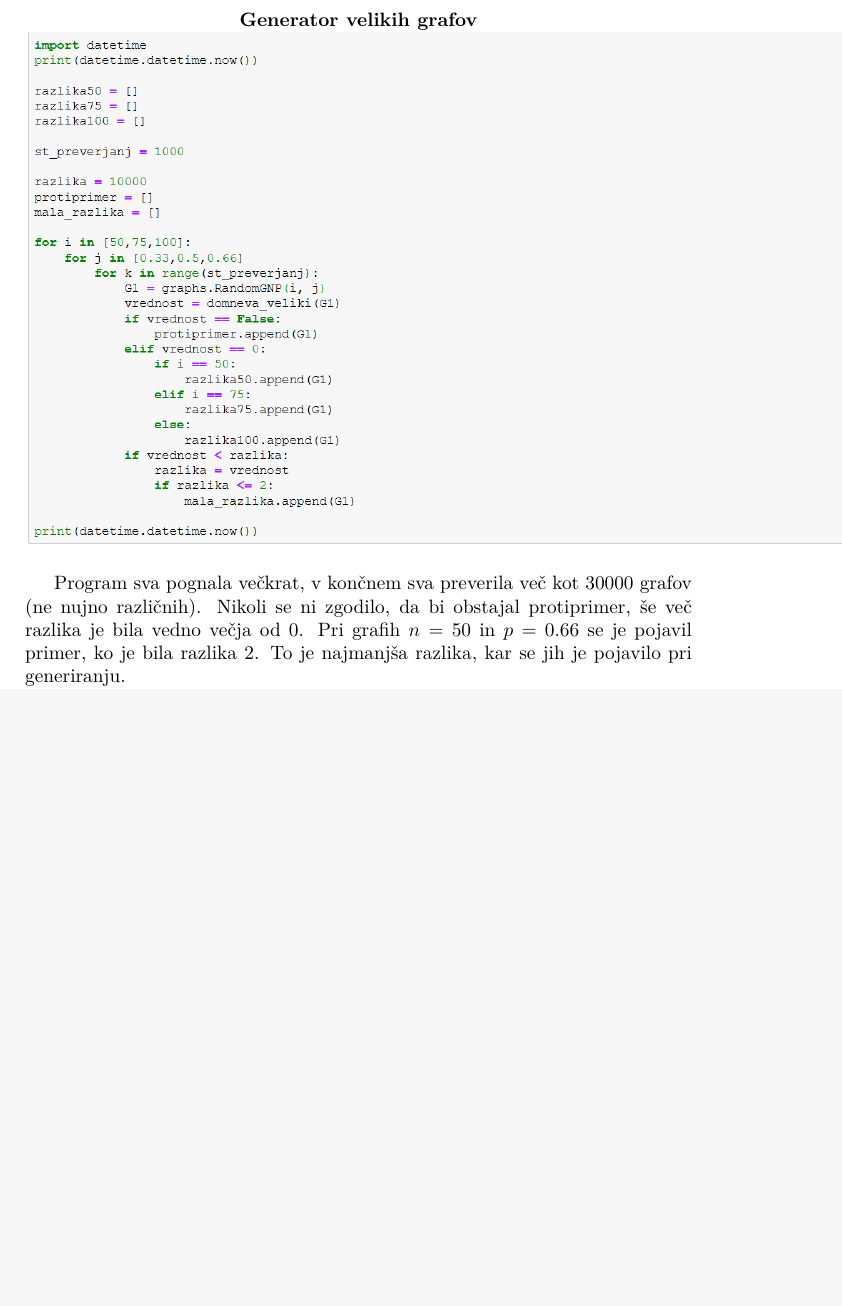
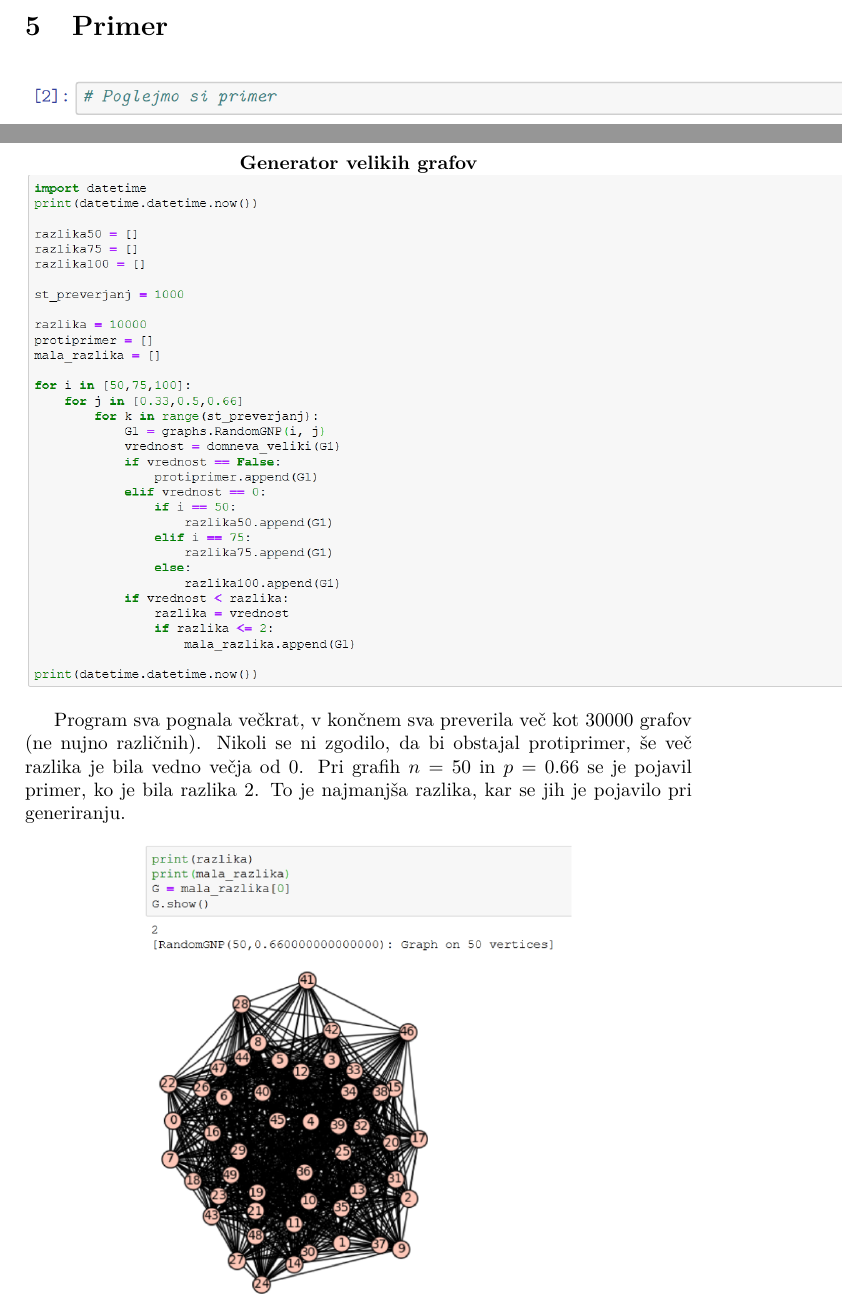
Before and after one commit to kokosinekm/Graffiti-conjecture-232, a LaTeX document (Graffiti conjecture 232.tex): part of page 9 of 12 before the commit and two parts of pages 4 and 11 of 14 after it, the two joined at a grey line, cut at the place of the change, the shorter picture padded with empty space. Compiled offline with pdfLaTeX.

Commit message:
Add files via upload

```diff
--- a/Graffiti conjecture 232.tex
+++ b/Graffiti conjecture 232.tex
@@ -26,7 +25,7 @@
 \usepackage{eurosym}
 
 \usepackage{graphicx}
-\graphicspath{{slike/}{program_slike/}}
+\graphicspath{{./slike/}{./program_slike/}{./primer_slike/}}
 
 %==============================================================
 %Dokument
@@ -108,3 +107,7 @@ Program je predstavljen na spodnjih slikah:
 \end{center}
 
 \pagebreak
+
+\section{Primer}
+
+\begin{center}
@@ -111,3 +118,4 @@ Program je predstavljen na spodnjih slikah:
+\end{center}
 
 \section{Majhni grafi}
 
@@ -195,6 +203,10 @@ Za velike grafe ($n\leq50$) sva uporabila vgrajeno funkcijo $graphs.RandomGNP(n,
 
 Program sva pognala večkrat, v končnem sva preverila več kot 30000 grafov (ne nujno različnih). Nikoli se ni zgodilo, da bi obstajal protiprimer, še več razlika je bila vedno večja od 0. Pri grafih $n=50$ in $p=0.66$ se je pojavil primer, ko je bila razlika 2. To je najmanjša razlika, kar se jih je pojavilo pri generiranju.
 
+\begin{center}
+\includegraphics[height=8.5cm]{graf_razlika_2}
+\end{center}
+
 Na koncu sva preverila še 3500 grafov z $n=200$ in $p=0.66$, kar je trajalo približno 5 ur. Razlika je bila 4, ta razlika je bila tudi najbolj pogosta pri vseh generiranjih.
 
 \begin{center}
```
Also changed, not shown: Graffiti conjecture 232.pdf, Graffiti conjecture 232.tex (7 more changed lines).
